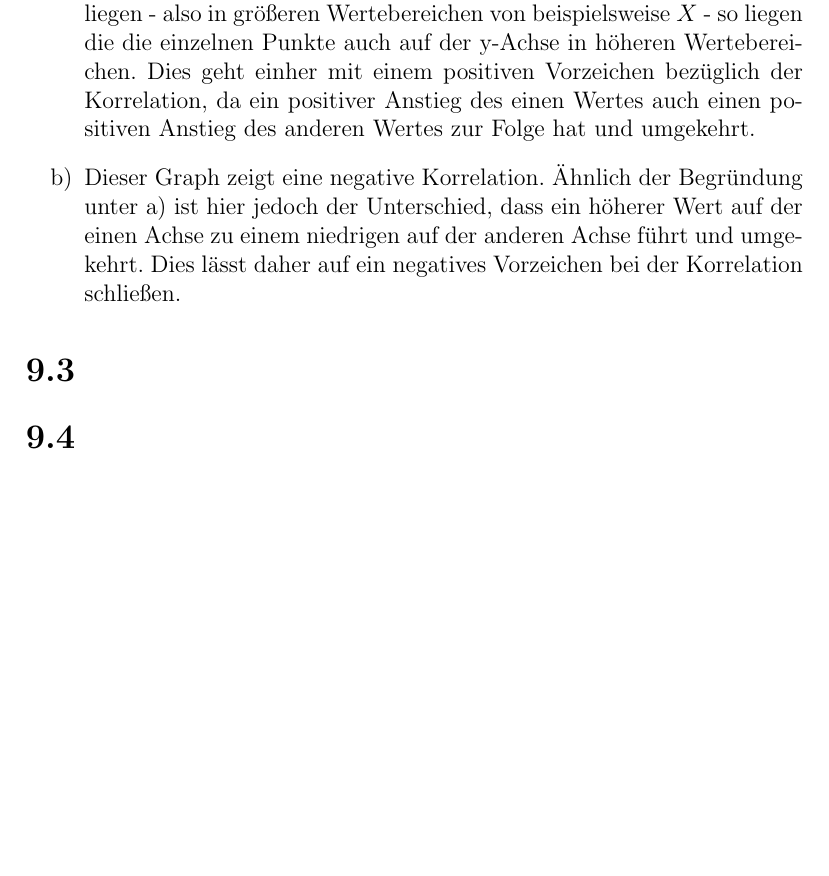
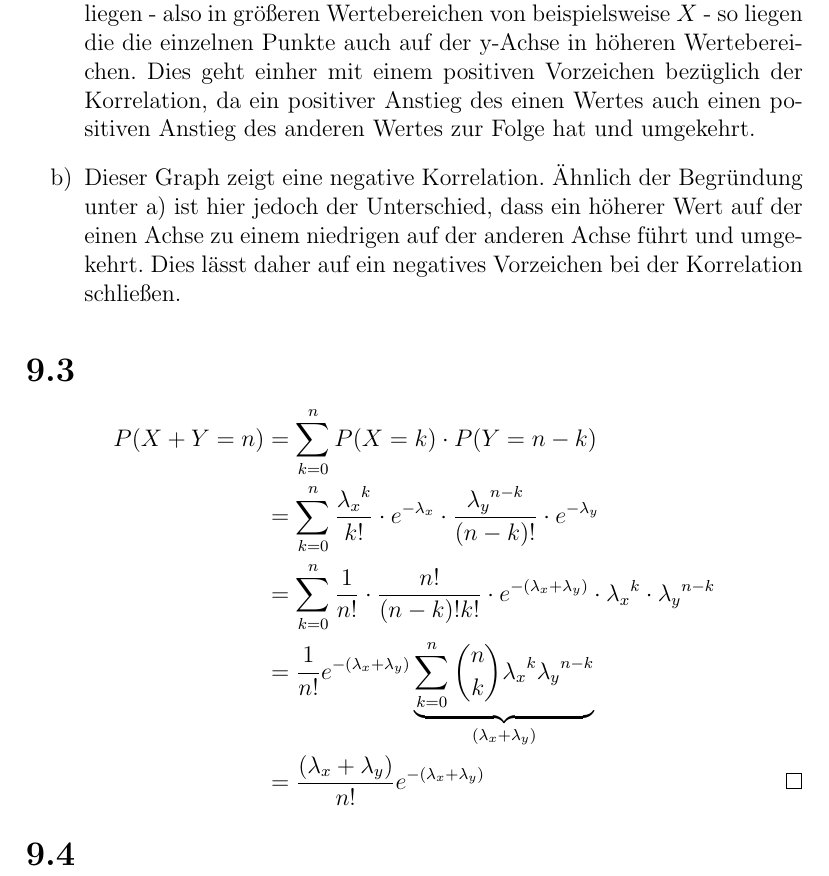
Before and after one commit to wahrwolf/sose16-stoch1, a LaTeX document (Blatt-09/Blatt-09.tex, which reads Blatt-09/Teilaufgaben/9.3.tex): part of page 4 of 4, cut so that both start at the same text, the shorter picture padded with empty space. Compiled offline with pdfLaTeX.

Commit message:
Audgabe 9.3 fertig; package für QED eingefügt

```diff
--- a/Blatt-09/Blatt-09.tex
+++ b/Blatt-09/Blatt-09.tex
@@ -4,6 +4,7 @@
 \usepackage{amsmath}
 \usepackage{amsfonts}
 \usepackage{amssymb}
+\usepackage{amsthm}
 
 %\usepackage{xcolor}%für die Farben
 
--- a/Blatt-09/Teilaufgaben/9.3.tex
+++ b/Blatt-09/Teilaufgaben/9.3.tex
@@ -0,0 +1,11 @@
+\begin{equation*}
+	\begin{split}
+		P(X + Y = n) 	&= \sum_{k=0}^{n} P(X = k) \cdot P(Y = n-k)\\
+						&= \sum_{k=0}^{n}\frac{{\lambda_{x}}^{k}}{k!}\cdot e^{-\lambda_x} \cdot \frac{{\lambda_{y}}^{n-k}}{(n-k)!}\cdot e^{-\lambda_{y}}\\
+						&= \sum_{k=0}^{n} \frac{1}{n!} \cdot \frac{n!}{(n-k)! k!} \cdot e^{-(\lambda_{x}+\lambda_{y})}\cdot {\lambda_{x}}^{k}\cdot {\lambda_{y}}^{n-k}\\
+						&= \frac{1}{n!}e^{-(\lambda_{x}+ \lambda_{y})} \underbrace{\sum_{k=0}^{n} {n \choose k} {\lambda_{x}}^{k}{\lambda_{y}}^{n-k}}_{(\lambda_{x}+\lambda_{y})}\\
+						\pushQED{\qed}
+						&= \frac{(\lambda_{x}+\lambda_{y})}{n!}e^{-(\lambda_{x}+\lambda_{y})}		\qedhere
+						\popQED
+	\end{split}
+\end{equation*}
```
